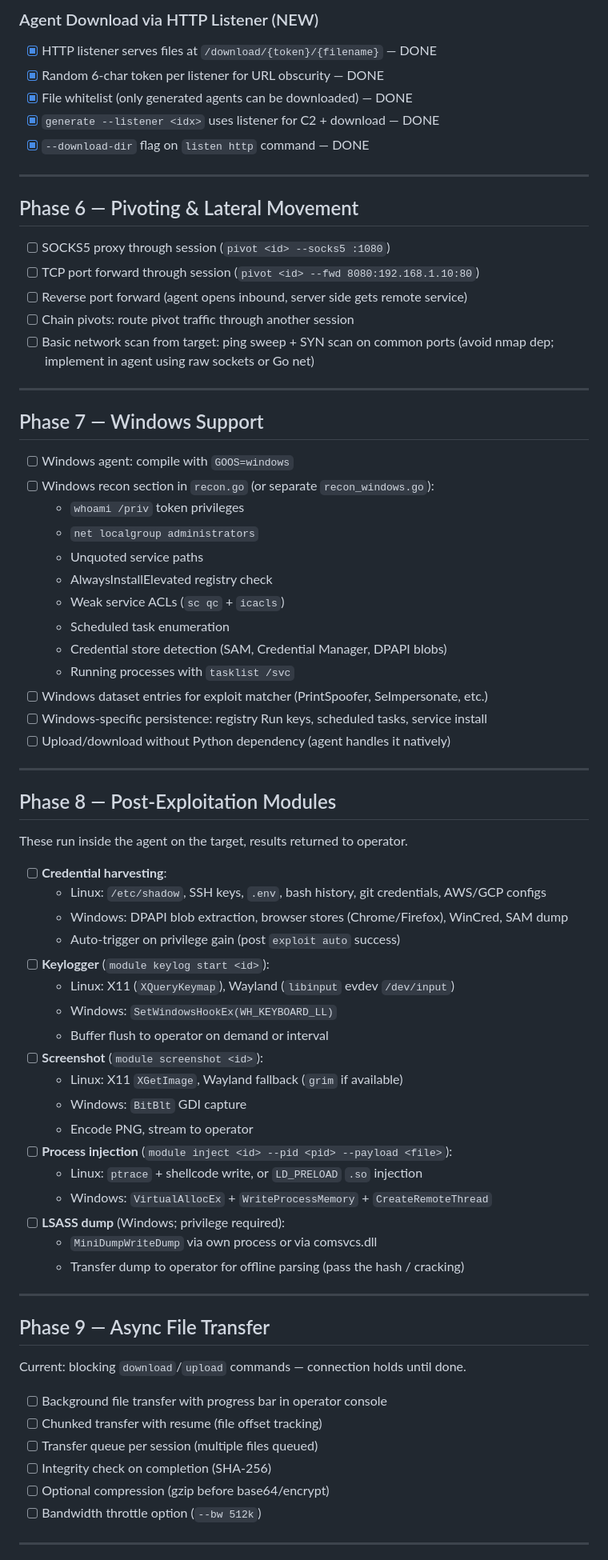
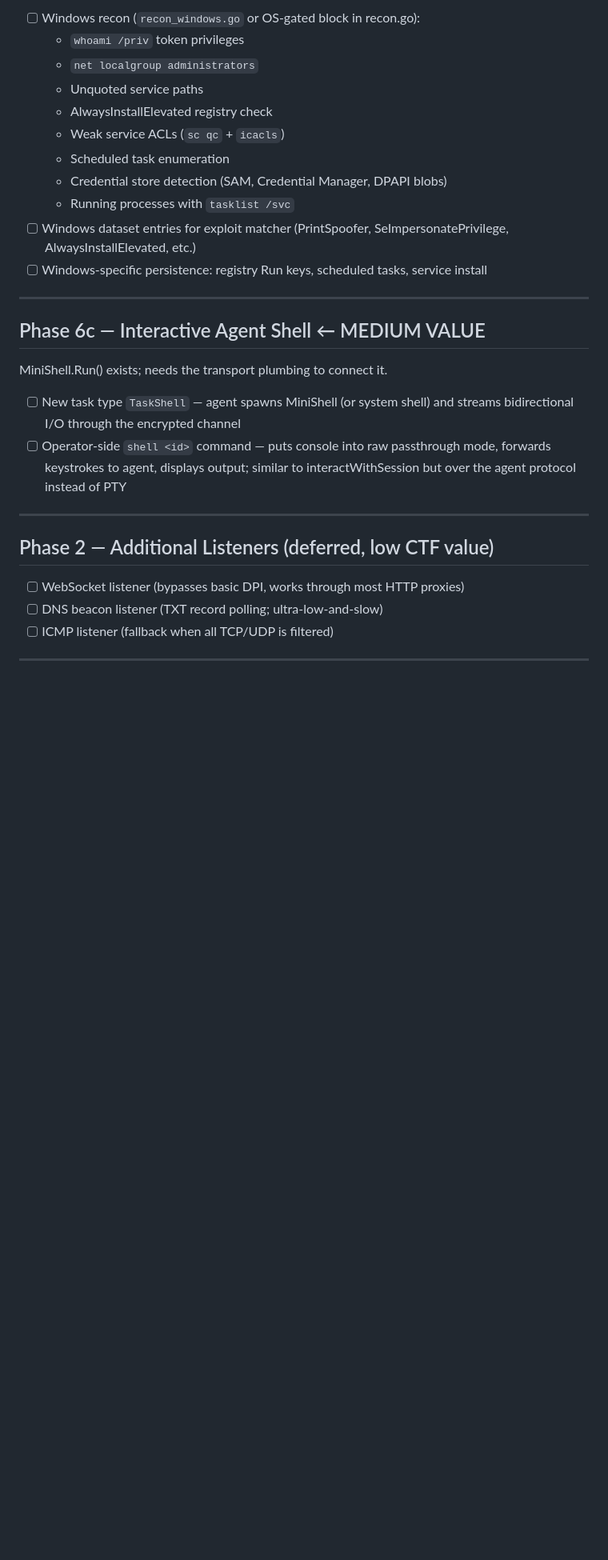
Before and after one commit to exec/alcapwn, a Markdown page: TODO.md, the part around one of its changes. Shown at 80% size. GitHub-like rendering; blank space fills up the shorter version.

```diff
--- a/TODO.md
+++ b/TODO.md
@@ -85,28 +85,4 @@ Current: optional TLS with ephemeral cert. No per-session symmetric keys.
-### Agent Download via HTTP Listener (NEW)
-
-- [x] HTTP listener serves files at `/download/{token}/{filename}` — DONE
-- [x] Random 6-char token per listener for URL obscurity — DONE
-- [x] File whitelist (only generated agents can be downloaded) — DONE
-- [x] `generate --listener <idx>` uses listener for C2 + download — DONE
-- [x] `--download-dir` flag on `listen http` command — DONE
-
----
-
-## Phase 6 — Pivoting & Lateral Movement
-
-- [ ] SOCKS5 proxy through session (`pivot <id> --socks5 :1080`)
-- [ ] TCP port forward through session (`pivot <id> --fwd 8080:192.168.1.10:80`)
-- [ ] Reverse port forward (agent opens inbound, server side gets remote service)
-- [ ] Chain pivots: route pivot traffic through another session
-- [ ] Basic network scan from target: ping sweep + SYN scan on common ports
-  (avoid nmap dep; implement in agent using raw sockets or Go net)
-
----
-
-## Phase 7 — Windows Support
-
-- [ ] Windows agent: compile with `GOOS=windows`
-- [ ] Windows recon section in `recon.go` (or separate `recon_windows.go`):
+- [ ] Windows recon (`recon_windows.go` or OS-gated block in recon.go):
   - `whoami /priv` token privileges
   - `net localgroup administrators`
   - Unquoted service paths
@@ -115,47 +91,29 @@ Current: optional TLS with ephemeral cert. No per-session symmetric keys.
   - Scheduled task enumeration
   - Credential store detection (SAM, Credential Manager, DPAPI blobs)
   - Running processes with `tasklist /svc`
-- [ ] Windows dataset entries for exploit matcher (PrintSpoofer, SeImpersonate, etc.)
+- [ ] Windows dataset entries for exploit matcher
+      (PrintSpoofer, SeImpersonatePrivilege, AlwaysInstallElevated, etc.)
 - [ ] Windows-specific persistence: registry Run keys, scheduled tasks, service install
-- [ ] Upload/download without Python dependency (agent handles it natively)
 
 ---
 
-## Phase 8 — Post-Exploitation Modules
+## Phase 6c — Interactive Agent Shell  ← MEDIUM VALUE
 
-These run inside the agent on the target, results returned to operator.
+MiniShell.Run() exists; needs the transport plumbing to connect it.
 
-- [ ] **Credential harvesting**:
-  - Linux: `/etc/shadow`, SSH keys, `.env`, bash history, git credentials, AWS/GCP configs
-  - Windows: DPAPI blob extraction, browser stores (Chrome/Firefox), WinCred, SAM dump
-  - Auto-trigger on privilege gain (post `exploit auto` success)
-- [ ] **Keylogger** (`module keylog start <id>`):
-  - Linux: X11 (`XQueryKeymap`), Wayland (`libinput` evdev `/dev/input`)
-  - Windows: `SetWindowsHookEx(WH_KEYBOARD_LL)`
-  - Buffer flush to operator on demand or interval
-- [ ] **Screenshot** (`module screenshot <id>`):
-  - Linux: X11 `XGetImage`, Wayland fallback (`grim` if available)
-  - Windows: `BitBlt` GDI capture
-  - Encode PNG, stream to operator
-- [ ] **Process injection** (`module inject <id> --pid <pid> --payload <file>`):
-  - Linux: `ptrace` + shellcode write, or `LD_PRELOAD` `.so` injection
-  - Windows: `VirtualAllocEx` + `WriteProcessMemory` + `CreateRemoteThread`
-- [ ] **LSASS dump** (Windows; privilege required):
-  - `MiniDumpWriteDump` via own process or via comsvcs.dll
-  - Transfer dump to operator for offline parsing (pass the hash / cracking)
+- [ ] New task type `TaskShell` — agent spawns MiniShell (or system shell) and
+      streams bidirectional I/O through the encrypted channel
+- [ ] Operator-side `shell <id>` command — puts console into raw passthrough mode,
+      forwards keystrokes to agent, displays output; similar to interactWithSession
+      but over the agent protocol instead of PTY
 
 ---
 
-## Phase 9 — Async File Transfer
+## Phase 2 — Additional Listeners (deferred, low CTF value)
 
-Current: blocking `download`/`upload` commands — connection holds until done.
-
-- [ ] Background file transfer with progress bar in operator console
-- [ ] Chunked transfer with resume (file offset tracking)
-- [ ] Transfer queue per session (multiple files queued)
-- [ ] Integrity check on completion (SHA-256)
-- [ ] Optional compression (gzip before base64/encrypt)
-- [ ] Bandwidth throttle option (`--bw 512k`)
+- [ ] WebSocket listener (bypasses basic DPI, works through most HTTP proxies)
+- [ ] DNS beacon listener (TXT record polling; ultra-low-and-slow)
+- [ ] ICMP listener (fallback when all TCP/UDP is filtered)
 
 ---
 
```
Also changed, not shown: other parts of TODO.md (+94 -105 lines).
